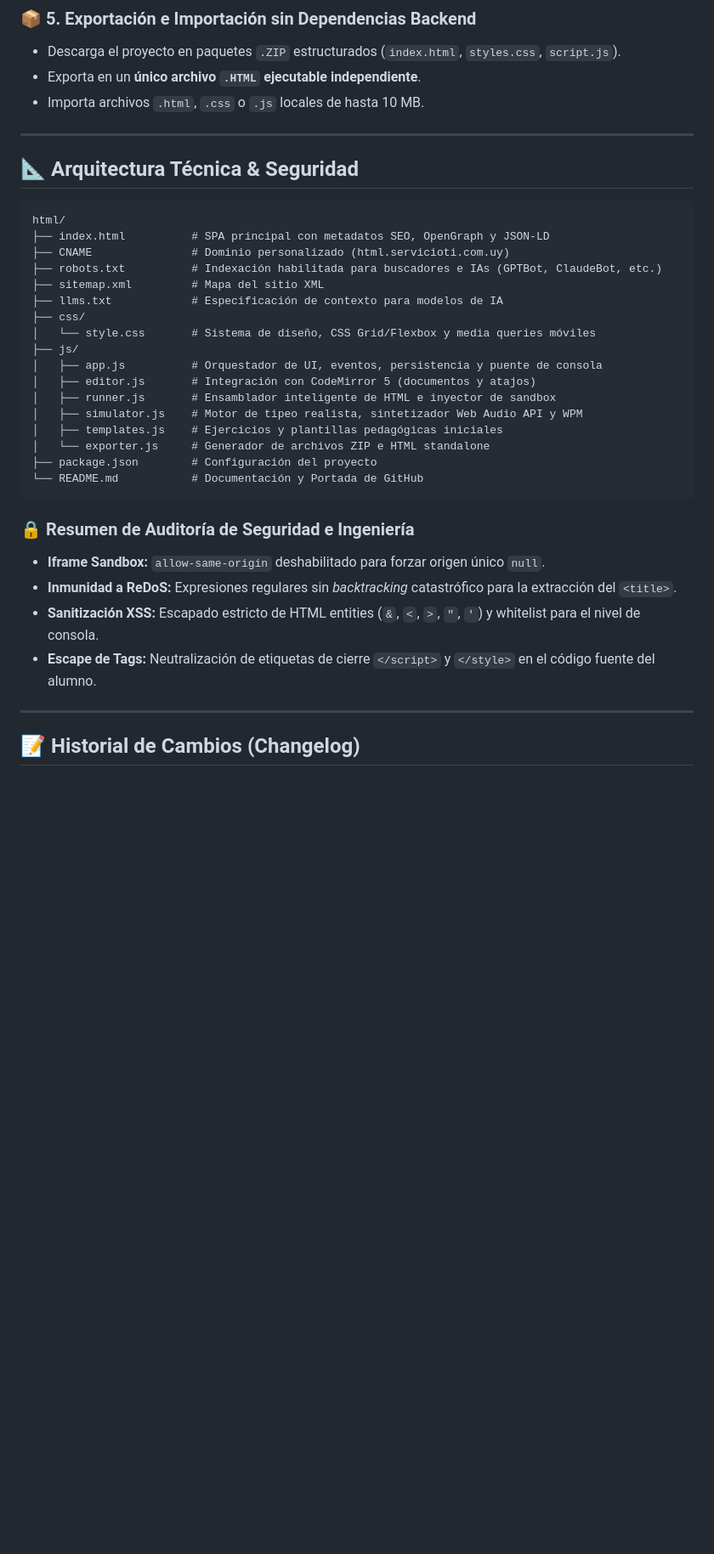
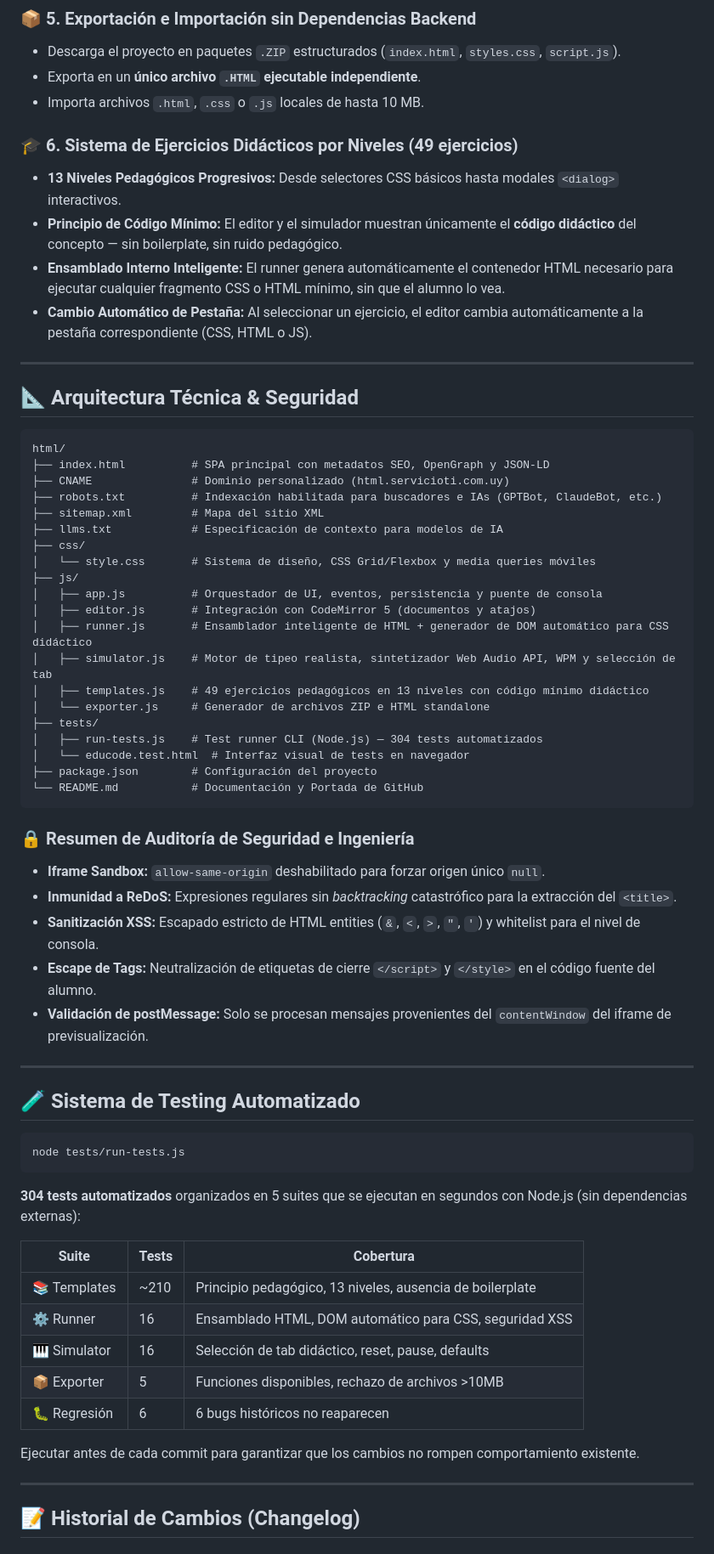
Before and after one commit to eltopouy/html, a Markdown page: README.md, the part around one of its changes. Shown at 85% size. GitHub-like rendering; blank space fills up the shorter version.

Commit message:
docs: actualizar changelog v3.0.0 en README.md con resumen de refactorizacion pedagogica, bugfixes de simulador y suite de testing

````diff
--- a/README.md
+++ b/README.md
@@ -63,6 +63,12 @@ Combina la potencia de un editor de código profesional estilo Visual Studio Cod
 - Exporta en un **único archivo `.HTML` ejecutable independiente**.
 - Importa archivos `.html`, `.css` o `.js` locales de hasta 10 MB.
 
+### 🎓 6. Sistema de Ejercicios Didácticos por Niveles (49 ejercicios)
+- **13 Niveles Pedagógicos Progresivos:** Desde selectores CSS básicos hasta modales `<dialog>` interactivos.
+- **Principio de Código Mínimo:** El editor y el simulador muestran únicamente el **código didáctico** del concepto — sin boilerplate, sin ruido pedagógico.
+- **Ensamblado Interno Inteligente:** El runner genera automáticamente el contenedor HTML necesario para ejecutar cualquier fragmento CSS o HTML mínimo, sin que el alumno lo vea.
+- **Cambio Automático de Pestaña:** Al seleccionar un ejercicio, el editor cambia automáticamente a la pestaña correspondiente (CSS, HTML o JS).
+
 ---
 
 ## 📐 Arquitectura Técnica & Seguridad
@@ -79,10 +85,13 @@ html/
 ├── js/
 │   ├── app.js          # Orquestador de UI, eventos, persistencia y puente de consola
 │   ├── editor.js       # Integración con CodeMirror 5 (documentos y atajos)
-│   ├── runner.js       # Ensamblador inteligente de HTML e inyector de sandbox
-│   ├── simulator.js    # Motor de tipeo realista, sintetizador Web Audio API y WPM
-│   ├── templates.js    # Ejercicios y plantillas pedagógicas iniciales
+│   ├── runner.js       # Ensamblador inteligente de HTML + generador de DOM automático para CSS didáctico
+│   ├── simulator.js    # Motor de tipeo realista, sintetizador Web Audio API, WPM y selección de tab
+│   ├── templates.js    # 49 ejercicios pedagógicos en 13 niveles con código mínimo didáctico
 │   └── exporter.js     # Generador de archivos ZIP e HTML standalone
+├── tests/
+│   ├── run-tests.js    # Test runner CLI (Node.js) — 304 tests automatizados
+│   └── educode.test.html  # Interfaz visual de tests en navegador
 ├── package.json        # Configuración del proyecto
 └── README.md           # Documentación y Portada de GitHub
 ```
@@ -92,6 +101,27 @@ html/
 - **Inmunidad a ReDoS:** Expresiones regulares sin *backtracking* catastrófico para la extracción del `<title>`.
 - **Sanitización XSS:** Escapado estricto de HTML entities (`&`, `<`, `>`, `"`, `'`) y whitelist para el nivel de consola.
 - **Escape de Tags:** Neutralización de etiquetas de cierre `</script>` y `</style>` en el código fuente del alumno.
+- **Validación de postMessage:** Solo se procesan mensajes provenientes del `contentWindow` del iframe de previsualización.
+
+---
+
+## 🧪 Sistema de Testing Automatizado
+
+```bash
+node tests/run-tests.js
+```
+
+**304 tests automatizados** organizados en 5 suites que se ejecutan en segundos con Node.js (sin dependencias externas):
+
+| Suite | Tests | Cobertura |
+|---|---|---|
+| 📚 Templates | ~210 | Principio pedagógico, 13 niveles, ausencia de boilerplate |
+| ⚙️ Runner | 16 | Ensamblado HTML, DOM automático para CSS, seguridad XSS |
+| 🎹 Simulator | 16 | Selección de tab didáctico, reset, pause, defaults |
+| 📦 Exporter | 5 | Funciones disponibles, rechazo de archivos >10MB |
+| 🐛 Regresión | 6 | 6 bugs históricos no reaparecen |
+
+Ejecutar antes de cada commit para garantizar que los cambios no rompen comportamiento existente.
 
 ---
 
````
Also changed, not shown: other parts of README.md (+12 -3 lines).
